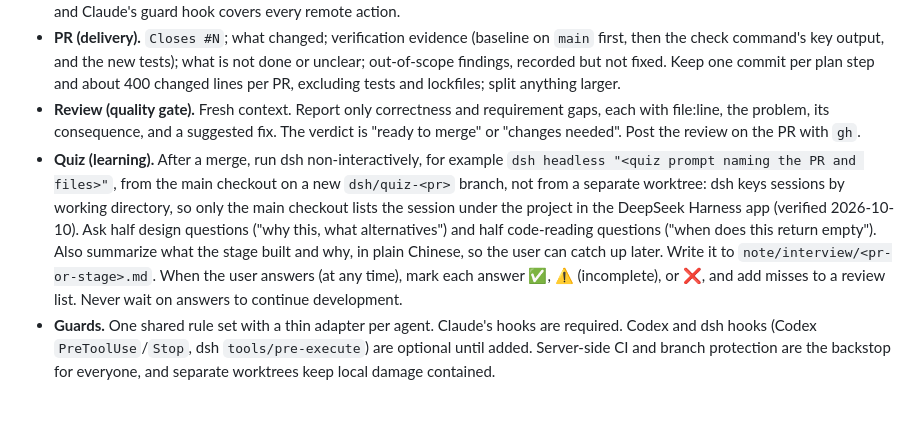
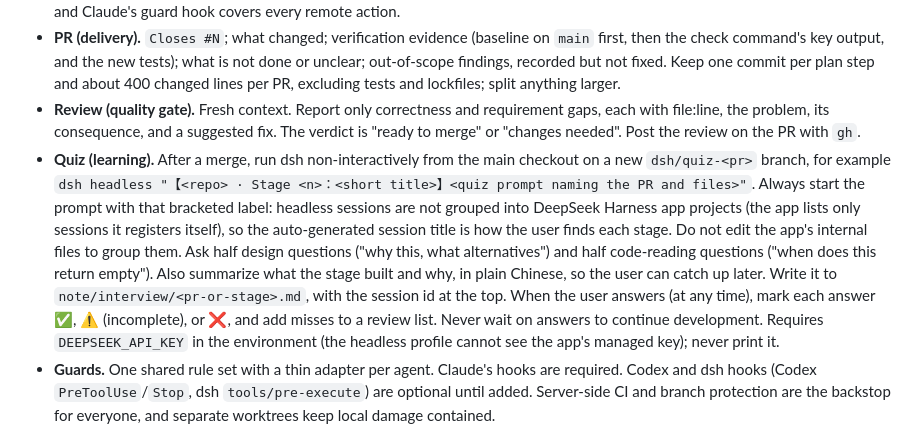
Before and after one commit to MortyYJT/unimelb-coursework-agent, a Markdown page: docs/engineering/agent-guidelines.md, the part around the change. GitHub-like rendering; blank space fills up the shorter version.

Commit message:
docs(agents): sync the dsh quiz rule from the shared template
- Quiz prompts start with a 【<repo> · Stage <n>：<title>】 label; headless sessions are not grouped in the app, so the title is how stages are found
- Never edit the app's internal files to group sessions; record the session id in the quiz file
- Add the repository-local Git identity precondition to the dispatch skill
- Keep this repo's delegated merge rules (decisions 10 and 12)

Co-Authored-By: Claude Opus 5.5 <noreply@anthropic.com>

```diff
--- a/docs/engineering/agent-guidelines.md
+++ b/docs/engineering/agent-guidelines.md
@@ -54,7 +54,7 @@ The user decides, Claude Code designs and coordinates, Codex implements, and dsh
 - **Dispatch to Codex.** Create a worktree on `codex/<topic>` from an up-to-date `main`, then run, for example, `codex exec --cd <worktree> --sandbox workspace-write -o <report-file> "<issue text plus: follow AGENTS.md, TDD, one commit per plan step, do not push>"`. Codex never pushes or opens PRs. The workspace-write sandbox has no network by default, and Claude's guard hook covers every remote action.
 - **PR (delivery).** `Closes #N`; what changed; verification evidence (baseline on `main` first, then the check command's key output, and the new tests); what is not done or unclear; out-of-scope findings, recorded but not fixed. Keep one commit per plan step and about 400 changed lines per PR, excluding tests and lockfiles; split anything larger.
 - **Review (quality gate).** Fresh context. Report only correctness and requirement gaps, each with file:line, the problem, its consequence, and a suggested fix. The verdict is "ready to merge" or "changes needed". Post the review on the PR with `gh`.
-- **Quiz (learning).** After a merge, run dsh non-interactively, for example `dsh headless "<quiz prompt naming the PR and files>"`, from the main checkout on a new `dsh/quiz-<pr>` branch, not from a separate worktree: dsh keys sessions by working directory, so only the main checkout lists the session under the project in the DeepSeek Harness app (verified 2026-10-10). Ask half design questions ("why this, what alternatives") and half code-reading questions ("when does this return empty"). Also summarize what the stage built and why, in plain Chinese, so the user can catch up later. Write it to `note/interview/<pr-or-stage>.md`. When the user answers (at any time), mark each answer ✅, ⚠️ (incomplete), or ❌, and add misses to a review list. Never wait on answers to continue development.
+- **Quiz (learning).** After a merge, run dsh non-interactively from the main checkout on a new `dsh/quiz-<pr>` branch, for example `dsh headless "【<repo> · Stage <n>：<short title>】<quiz prompt naming the PR and files>"`. Always start the prompt with that bracketed label: headless sessions are not grouped into DeepSeek Harness app projects (the app lists only sessions it registers itself), so the auto-generated session title is how the user finds each stage. Do not edit the app's internal files to group them. Ask half design questions ("why this, what alternatives") and half code-reading questions ("when does this return empty"). Also summarize what the stage built and why, in plain Chinese, so the user can catch up later. Write it to `note/interview/<pr-or-stage>.md`, with the session id at the top. When the user answers (at any time), mark each answer ✅, ⚠️ (incomplete), or ❌, and add misses to a review list. Never wait on answers to continue development. Requires `DEEPSEEK_API_KEY` in the environment (the headless profile cannot see the app's managed key); never print it.
 - **Guards.** One shared rule set with a thin adapter per agent. Claude's hooks are required. Codex and dsh hooks (Codex `PreToolUse`/`Stop`, dsh `tools/pre-execute`) are optional until added. Server-side CI and branch protection are the backstop for everyone, and separate worktrees keep local damage contained.
 
 ## Verification and deployment
```
Also changed, not shown: 1 other file.
